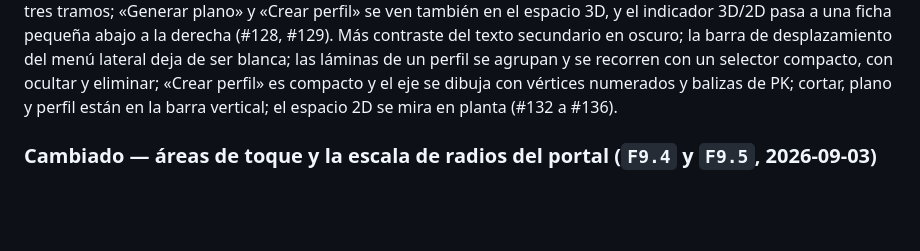
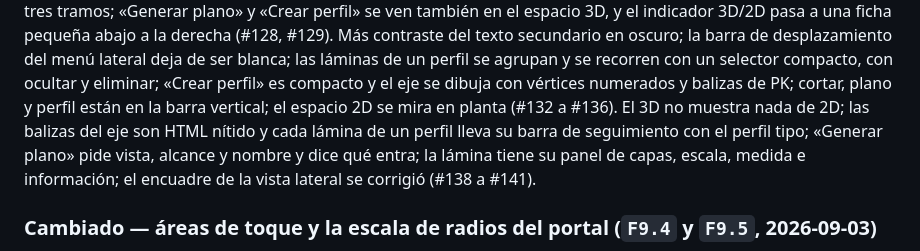
Before and after one commit to DovaCrii/AeroBim, a Markdown page: CHANGELOG.md, the part around the change. Drawn GitHub-style; blank space fills up the shorter version.

```diff
--- a/CHANGELOG.md
+++ b/CHANGELOG.md
@@ -19,6 +19,10 @@ Más contraste del texto secundario en oscuro; la barra de desplazamiento del me
 las láminas de un perfil se agrupan y se recorren con un selector compacto, con ocultar y eliminar; «Crear
 perfil» es compacto y el eje se dibuja con vértices numerados y balizas de PK; cortar, plano y perfil están en
 la barra vertical; el espacio 2D se mira en planta (#132 a #136).
+El 3D no muestra nada de 2D; las balizas del eje son HTML nítido y cada lámina de un perfil lleva su barra
+de seguimiento con el perfil tipo; «Generar plano» pide vista, alcance y nombre y dice qué entra; la lámina
+tiene su panel de capas, escala, medida e información; el encuadre de la vista lateral se corrigió
+(#138 a #141).
 
 ### Cambiado — áreas de toque y la escala de radios del portal (`F9.4` y `F9.5`, 2026-09-03)
 
```
Also changed, not shown: HANDOFF.md (+16 -14 lines).
